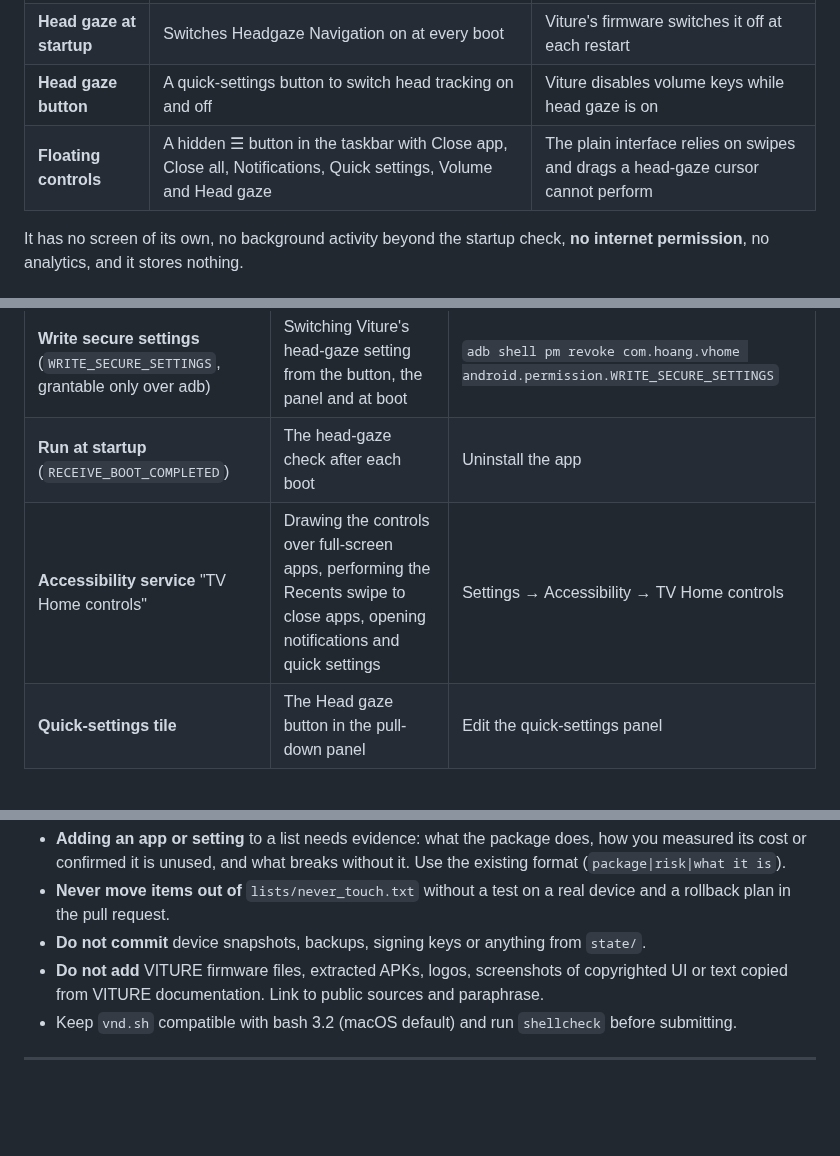
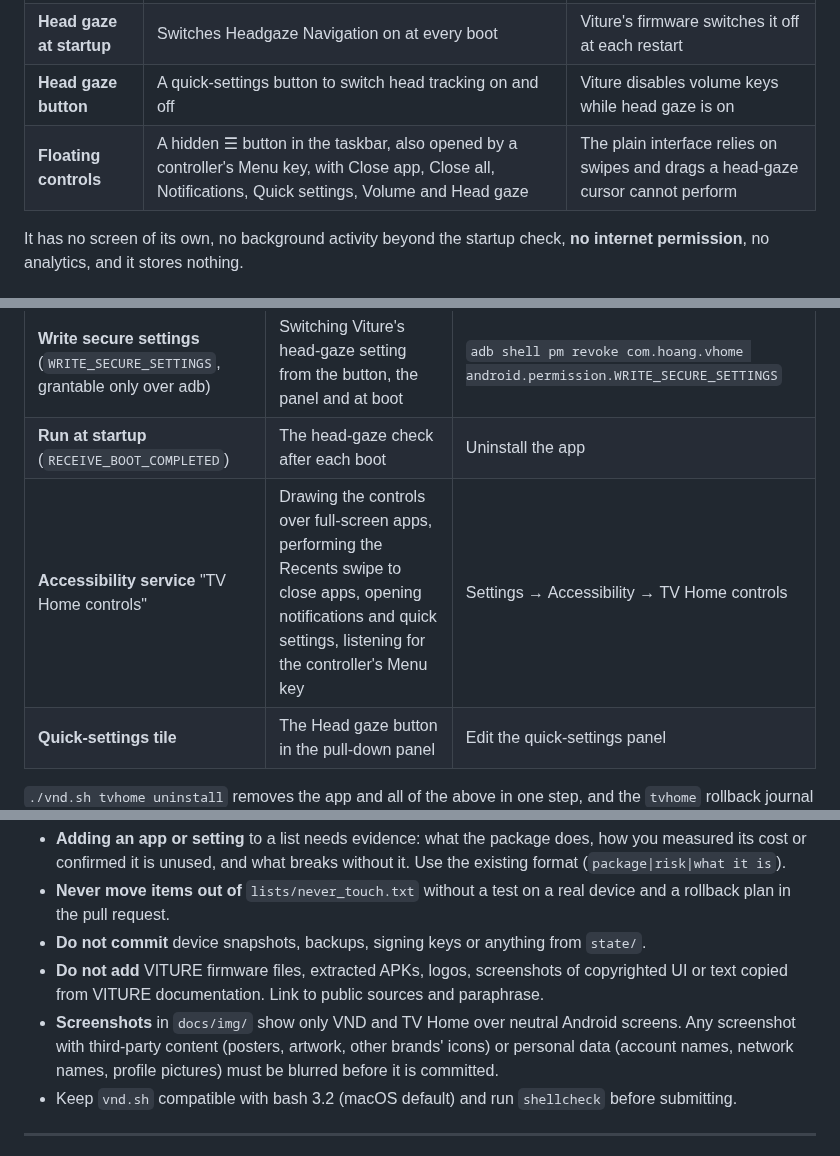
Before and after one commit to hchuynh/Viture-Neckband-Debloater, a Markdown page: README.md, 3 parts joined by grey strips. Rendered like a GitHub page; blank space fills up the shorter version.

```diff
--- a/README.md
+++ b/README.md
@@ -289,7 +285,7 @@ T bloat        com.meig.logger                    # [safe] Diagnostic logger fro
 | **Home toggle** | Home opens Google TV; Home again opens the stock app list | Android only lets a real home app decide what Home opens |
 | **Head gaze at startup** | Switches Headgaze Navigation on at every boot | Viture's firmware switches it off at each restart |
 | **Head gaze button** | A quick-settings button to switch head tracking on and off | Viture disables volume keys while head gaze is on |
-| **Floating controls** | A hidden ☰ button in the taskbar with Close app, Close all, Notifications, Quick settings, Volume and Head gaze | The plain interface relies on swipes and drags a head-gaze cursor cannot perform |
+| **Floating controls** | A hidden ☰ button in the taskbar, also opened by a controller's Menu key, with Close app, Close all, Notifications, Quick settings, Volume and Head gaze | The plain interface relies on swipes and drags a head-gaze cursor cannot perform |
 
 It has no screen of its own, no background activity beyond the startup check, **no internet permission**, no analytics, and it stores nothing.
 
@@ -303,7 +299,7 @@ It has no screen of its own, no background activity beyond the startup check, **
 | **Usage access** | Knowing which app was last in front, so Home can toggle between Google TV and the app list | Settings → Apps → Special app access → Usage access |
 | **Write secure settings** (`WRITE_SECURE_SETTINGS`, grantable only over adb) | Switching Viture's head-gaze setting from the button, the panel and at boot | `adb shell pm revoke com.hoang.vhome android.permission.WRITE_SECURE_SETTINGS` |
 | **Run at startup** (`RECEIVE_BOOT_COMPLETED`) | The head-gaze check after each boot | Uninstall the app |
-| **Accessibility service** "TV Home controls" | Drawing the controls over full-screen apps, performing the Recents swipe to close apps, opening notifications and quick settings | Settings → Accessibility → TV Home controls |
+| **Accessibility service** "TV Home controls" | Drawing the controls over full-screen apps, performing the Recents swipe to close apps, opening notifications and quick settings, listening for the controller's Menu key | Settings → Accessibility → TV Home controls |
 | **Quick-settings tile** | The Head gaze button in the pull-down panel | Edit the quick-settings panel |
 
 `./vnd.sh tvhome uninstall` removes the app and all of the above in one step, and the `tvhome` rollback journal restores the previous home app and accessibility settings.
@@ -565,6 +574,7 @@ Contributions are welcome, especially measurements from other firmware versions.
 - **Never move items out of** `lists/never_touch.txt` without a test on a real device and a rollback plan in the pull request.
 - **Do not commit** device snapshots, backups, signing keys or anything from `state/`.
 - **Do not add** VITURE firmware files, extracted APKs, logos, screenshots of copyrighted UI or text copied from VITURE documentation. Link to public sources and paraphrase.
+- **Screenshots** in `docs/img/` show only VND and TV Home over neutral Android screens. Any screenshot with third-party content (posters, artwork, other brands' icons) or personal data (account names, network names, profile pictures) must be blurred before it is committed.
 - Keep `vnd.sh` compatible with bash 3.2 (macOS default) and run `shellcheck` before submitting.
 
 ---
```
Also changed, not shown: other parts of README.md (+18 -9 lines), CHANGELOG.md (+7 -0 lines), docs/img/button-hover.png (added), docs/img/headgaze-tile.png (added), docs/img/panel.png (added), docs/img/terminal-configure.png (added), docs/img/terminal-list.png (added), docs/img/terminal-status.png (added), 6 other files.
